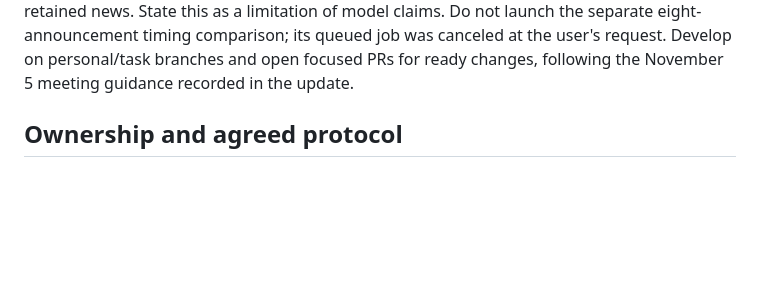
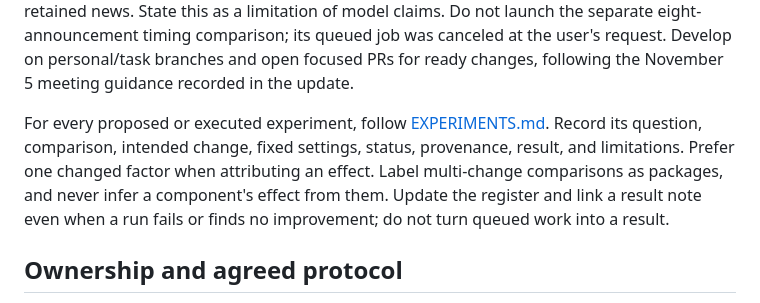
Before and after one commit to DaezeI/11785-GS-Fuse-Submission-Public, a Markdown page: AGENTS.md, the part around the change. Rendered like a GitHub page; blank space fills up the shorter version.

```diff
--- a/AGENTS.md
+++ b/AGENTS.md
@@ -27,6 +27,13 @@ limitation of model claims. Do not launch the separate eight-announcement
 timing comparison; its queued job was canceled at the user's request.
 Develop on personal/task branches and open focused PRs for ready changes, following
 the November 5 meeting guidance recorded in the update.
+
+For every proposed or executed experiment, follow [EXPERIMENTS.md](EXPERIMENTS.md).
+Record its question, comparison, intended change, fixed settings, status,
+provenance, result, and limitations. Prefer one changed factor when attributing
+an effect. Label multi-change comparisons as packages, and never infer a
+component's effect from them. Update the register and link a result note even
+when a run fails or finds no improvement; do not turn queued work into a result.
 
 ## Ownership and agreed protocol
 
```
Also changed, not shown: EXPERIMENTS.md (added, +58 -0 lines), README.md (+5 -0 lines).
